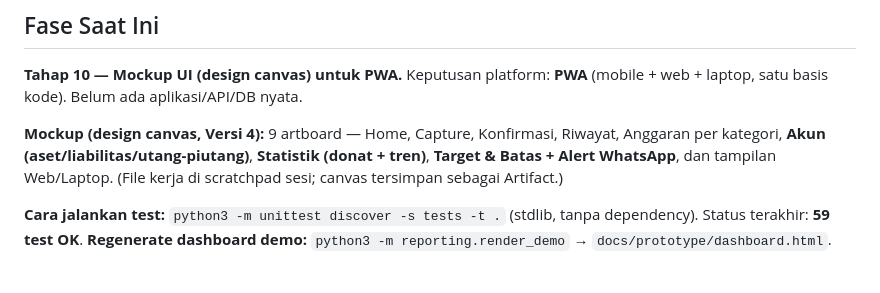
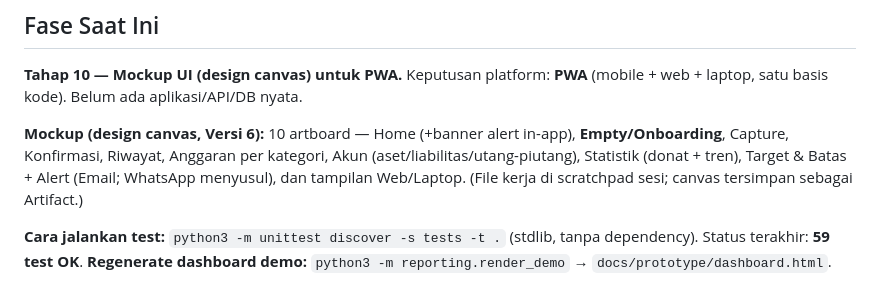
Before and after one commit to husnymochsodiqin94/Catatan_Keuangan, a Markdown page: docs/PROJECT_STATUS.md, the part around the change. Drawn GitHub-style.

Commit message:
mockup: tambah Empty/Onboarding + banner alert in-app di Home
- Layar Empty/Onboarding untuk pengguna baru (contoh kalimat, langkah 1-2-3, CTA)
- Banner alert in-app di Beranda (kategori terlampaui, dikirim ke email)
- Update PROJECT_STATUS.md (mockup Versi 6, 10 artboard)

Co-Authored-By: Claude Opus 4.8 <noreply@anthropic.com>
Claude-Session: https://claude.ai/code/session_016WtdA76cgpFCkLyhv7cXPB

```diff
--- a/docs/PROJECT_STATUS.md
+++ b/docs/PROJECT_STATUS.md
@@ -5,7 +5,7 @@ _Terakhir diperbarui: 2026-09-12_
 ## Fase Saat Ini
 **Tahap 10 — Mockup UI (design canvas) untuk PWA.** Keputusan platform: **PWA** (mobile + web + laptop, satu basis kode). Belum ada aplikasi/API/DB nyata.
 
-**Mockup (design canvas, Versi 4):** 9 artboard — Home, Capture, Konfirmasi, Riwayat, Anggaran per kategori, **Akun (aset/liabilitas/utang-piutang)**, **Statistik (donat + tren)**, **Target & Batas + Alert WhatsApp**, dan tampilan Web/Laptop. (File kerja di scratchpad sesi; canvas tersimpan sebagai Artifact.)
+**Mockup (design canvas, Versi 6):** 10 artboard — Home (+banner alert in-app), **Empty/Onboarding**, Capture, Konfirmasi, Riwayat, Anggaran per kategori, Akun (aset/liabilitas/utang-piutang), Statistik (donat + tren), Target & Batas + Alert (Email; WhatsApp menyusul), dan tampilan Web/Laptop. (File kerja di scratchpad sesi; canvas tersimpan sebagai Artifact.)
 
 **Cara jalankan test:** `python3 -m unittest discover -s tests -t .` (stdlib, tanpa dependency). Status terakhir: **59 test OK**.
 **Regenerate dashboard demo:** `python3 -m reporting.render_demo` → `docs/prototype/dashboard.html`.
```
